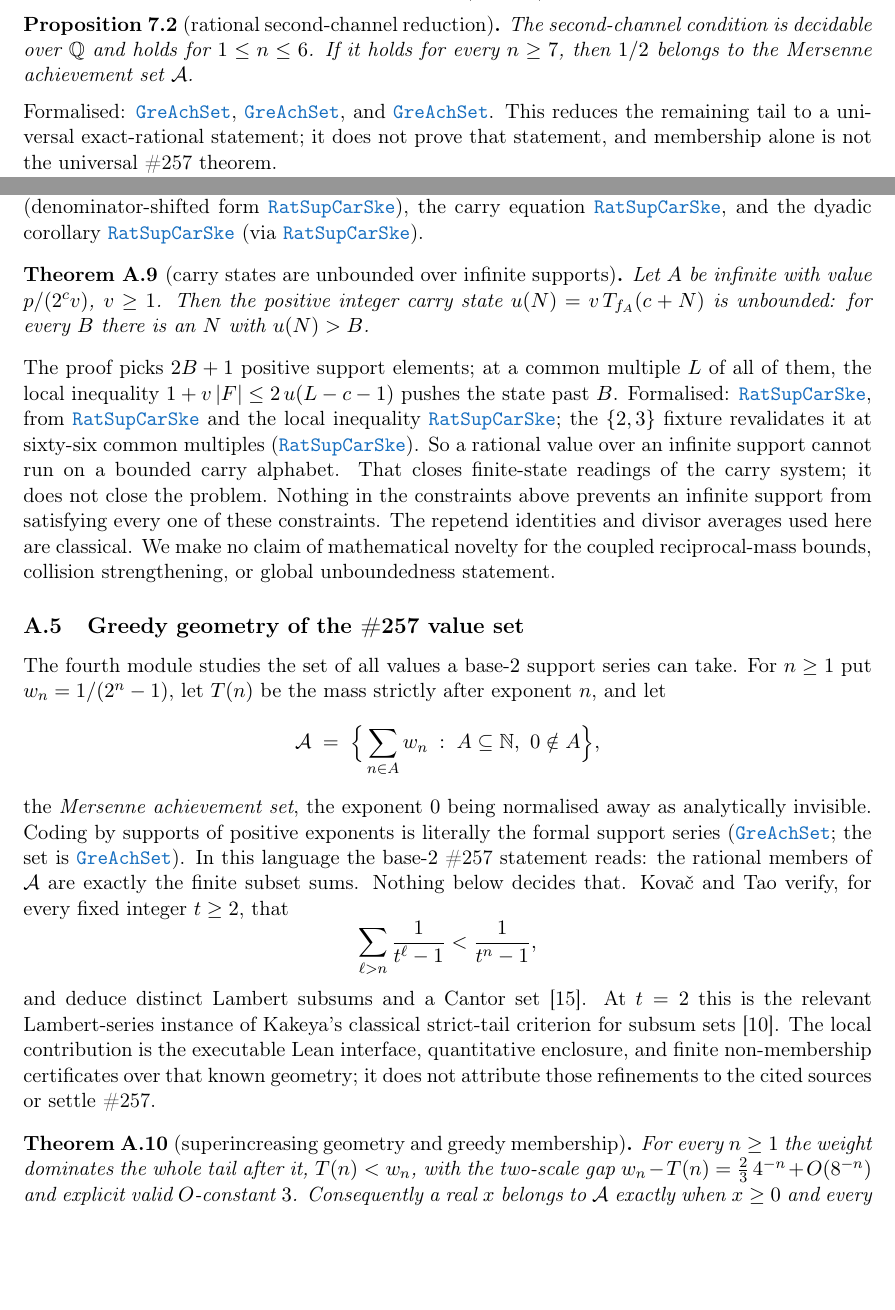
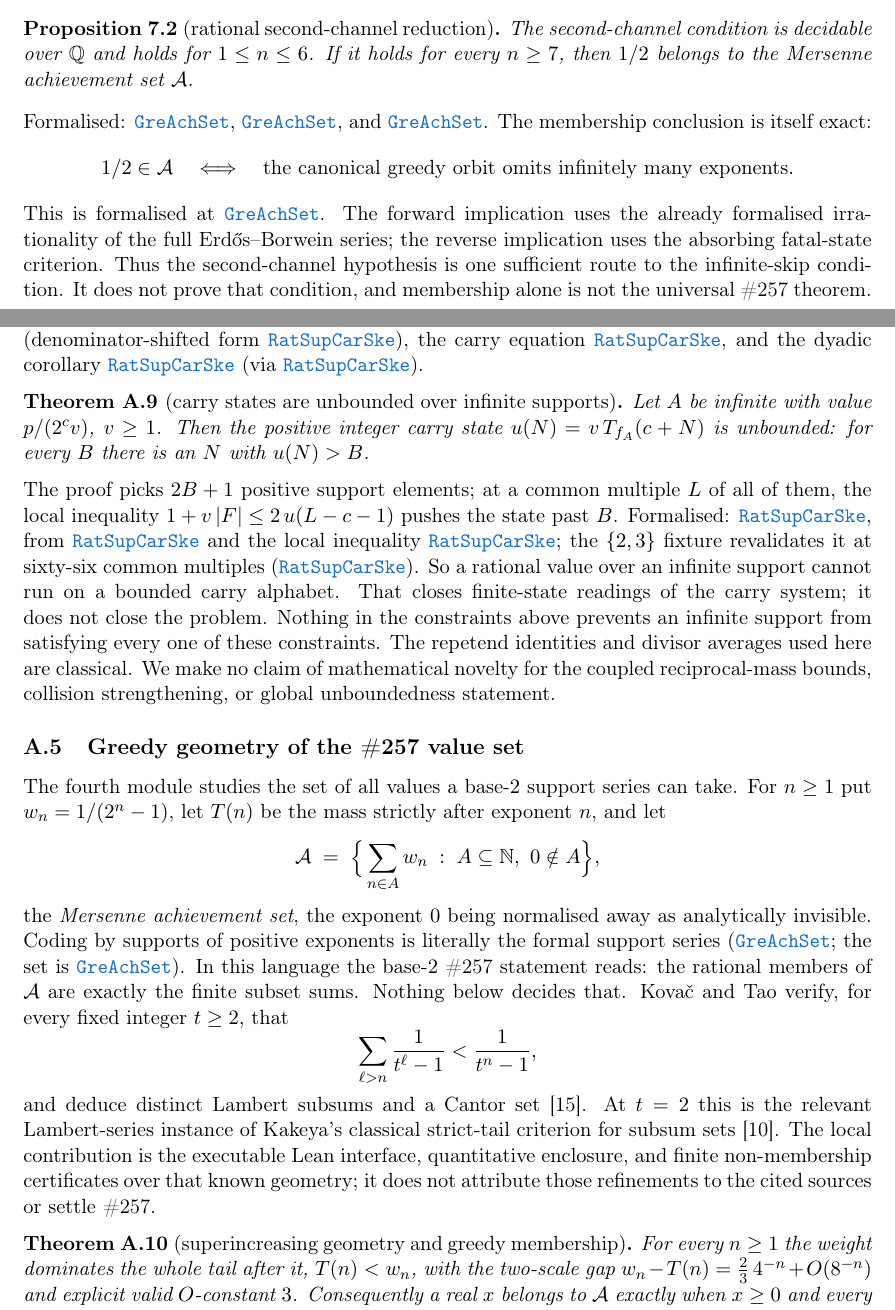
Before and after one commit to wcook04/plectis-lean-erdos249-257, a LaTeX paper (paper/erdos249-257-exposition.tex): two parts of pages 13 and 18 of 21, joined at a grey line, cut so that both start at the same text, the shorter picture padded with empty space. Compiled offline with pdfLaTeX.

Commit message:
Enrich greedy achievement set interface

```diff
--- a/paper/erdos249-257-exposition.tex
+++ b/paper/erdos249-257-exposition.tex
@@ -1024,13 +1024,23 @@ $1\le n\le6$.  If it holds for every $n\ge7$, then
 $1/2$ belongs to the Mersenne achievement set $\mathcal A$.
 \end{proposition}
 \noindent Formalised:
-\lrefx{GreedyAchievementSet.lean}{1899}{HalfSecondChannelSeparatedRat},
-\lrefx{GreedyAchievementSet.lean}{1927}{halfSecondChannelSeparatedRat_of_pos_le_six},
+\lrefx{GreedyAchievementSet.lean}{2695}{HalfSecondChannelSeparatedRat},
+\lrefx{GreedyAchievementSet.lean}{2723}{halfSecondChannelSeparatedRat_of_pos_le_six},
 and
-\lref{GreedyAchievementSet.lean}{2105}{half_mem_mersenneAchievementSet_of_secondChannelSeparationRat_from_seven}.
-This reduces the remaining tail to a universal exact-rational statement; it
-does not prove that statement, and membership alone is not the universal
-\#257 theorem.
+\lref{GreedyAchievementSet.lean}{2901}{half_mem_mersenneAchievementSet_of_secondChannelSeparationRat_from_seven}.
+The membership conclusion is itself exact:
+\[
+  1/2\in\mathcal A
+  \quad\Longleftrightarrow\quad
+  \text{the canonical greedy orbit omits infinitely many exponents}.
+\]
+This is formalised at
+\lref{GreedyAchievementSet.lean}{2514}{half_mem_mersenneAchievementSet_iff_greedySkippedSupport_infinite}.
+The forward implication uses the already formalised irrationality of the full
+Erd\H{o}s--Borwein series; the reverse implication uses the absorbing fatal-state
+criterion.  Thus the second-channel hypothesis is one sufficient route to the
+infinite-skip condition.  It does not prove that condition, and membership alone
+is not the universal \#257 theorem.
 
 Exact-arithmetic probes used during proof search found no violation of the
 second-channel inequality through $n=4000$, and found nonnegative canonical
@@ -1424,8 +1434,8 @@ exponent $n$, and let
 the \emph{Mersenne achievement set}, the exponent $0$ being normalised away as
 analytically invisible. Coding by supports of positive exponents is literally
 the formal support series
-(\lrefx{GreedyAchievementSet.lean}{500}{positiveMersenneSupportValue_eq_erdosSupportSeries};
-the set is \lrefx{GreedyAchievementSet.lean}{517}{mersenneAchievementSet}). In
+(\lrefx{GreedyAchievementSet.lean}{554}{positiveMersenneSupportValue_eq_erdosSupportSeries};
+the set is \lrefx{GreedyAchievementSet.lean}{571}{mersenneAchievementSet}). In
 this language the base-$2$ \#257 statement reads: the rational members of
 $\mathcal A$ are exactly the finite subset sums. Nothing below decides that.
 Kova\v{c} and Tao verify, for every fixed integer $t\ge2$, that
```
Also changed, not shown: docs/ORIENTATION.md (+3 -3 lines), docs/WAVE_INDEX.md (+1 -1 lines), README.md, paper/erdos249-257-exposition.tex (34 more changed lines), 5 other files.
